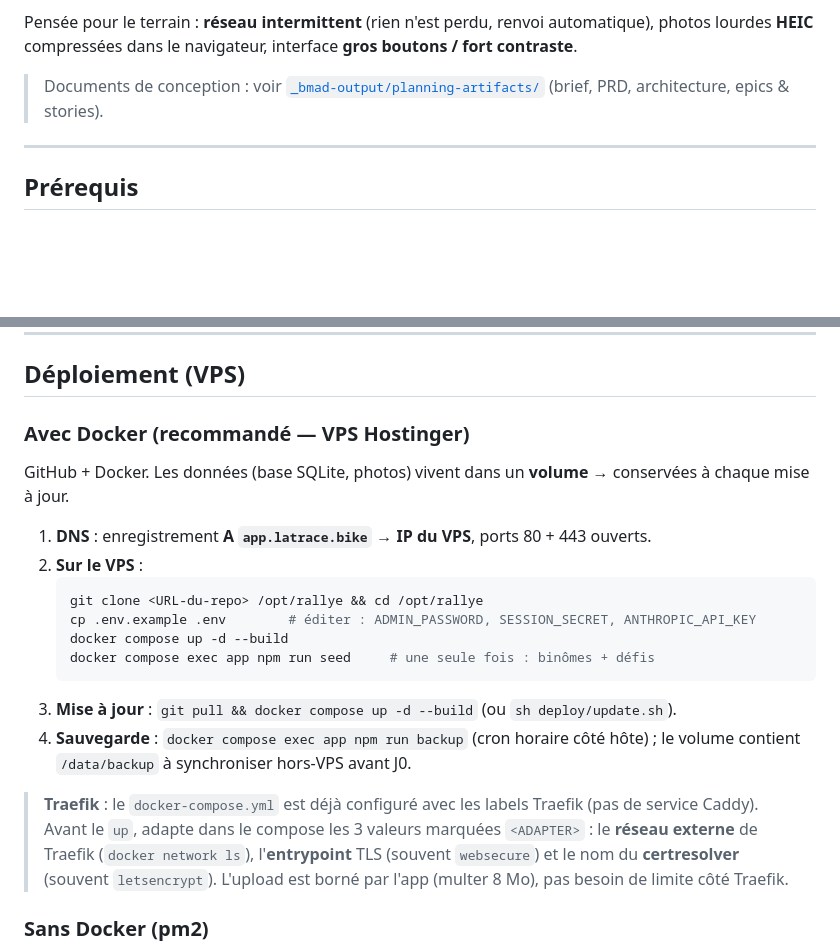
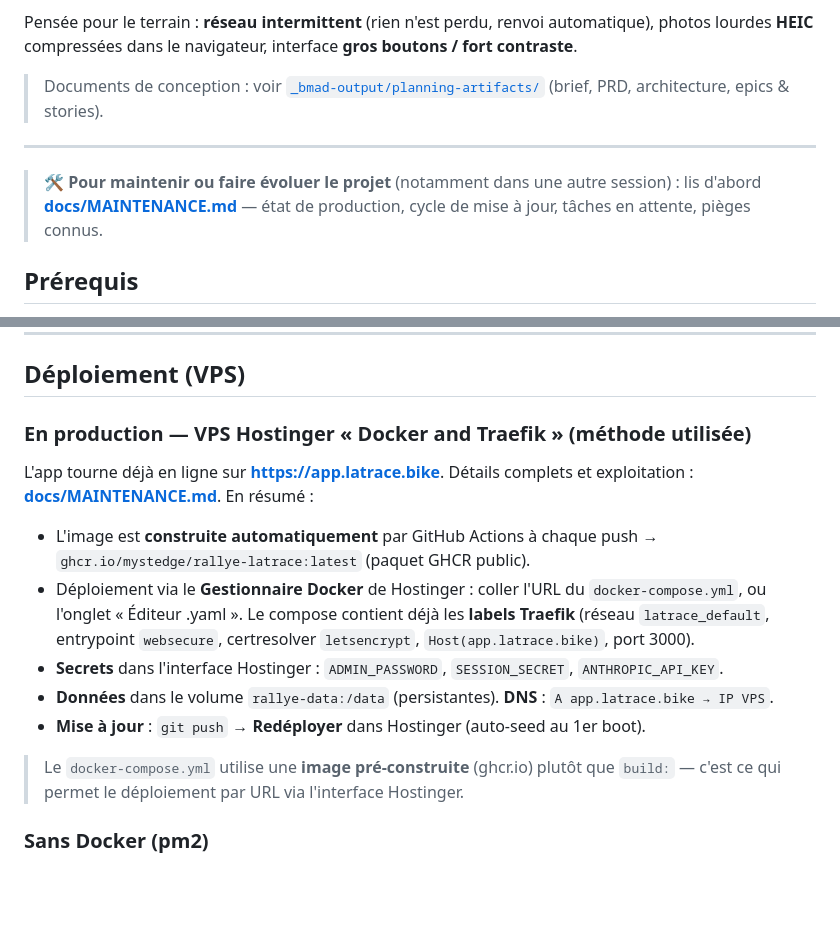
Before and after one commit to Mystedge/rallye-latrace, a Markdown page: README.md, 2 parts joined by grey strips. Drawn GitHub-style; blank space fills up the shorter version.

````diff
--- a/README.md
+++ b/README.md
@@ -11,6 +11,8 @@ photos lourdes **HEIC** compressées dans le navigateur, interface **gros bouton
 > Documents de conception : voir [`_bmad-output/planning-artifacts/`](_bmad-output/planning-artifacts) (brief, PRD, architecture, epics & stories).
 
 ---
+
+> 🛠️ **Pour maintenir ou faire évoluer le projet** (notamment dans une autre session) : lis d'abord **[docs/MAINTENANCE.md](docs/MAINTENANCE.md)** — état de production, cycle de mise à jour, tâches en attente, pièges connus.
 
 ## Prérequis
 
@@ -125,22 +127,17 @@ pm2 start rallye-latrace                      # ou: systemctl start rallye
 
 ## Déploiement (VPS)
 
-### Avec Docker (recommandé — VPS Hostinger)
+### En production — VPS Hostinger « Docker and Traefik » (méthode utilisée)
 
-GitHub + Docker. Les données (base SQLite, photos) vivent dans un **volume** → conservées à chaque mise à jour.
+L'app tourne déjà en ligne sur **https://app.latrace.bike**. Détails complets et exploitation : **[docs/MAINTENANCE.md](docs/MAINTENANCE.md)**. En résumé :
 
-1. **DNS** : enregistrement **A `app.latrace.bike` → IP du VPS**, ports 80 + 443 ouverts.
-2. **Sur le VPS** :
-   ```bash
-   git clone <URL-du-repo> /opt/rallye && cd /opt/rallye
-   cp .env.example .env        # éditer : ADMIN_PASSWORD, SESSION_SECRET, ANTHROPIC_API_KEY
-   docker compose up -d --build
-   docker compose exec app npm run seed     # une seule fois : binômes + défis
-   ```
-3. **Mise à jour** : `git pull && docker compose up -d --build` (ou `sh deploy/update.sh`).
-4. **Sauvegarde** : `docker compose exec app npm run backup` (cron horaire côté hôte) ; le volume contient `/data/backup` à synchroniser hors-VPS avant J0.
+- L'image est **construite automatiquement** par GitHub Actions à chaque push → `ghcr.io/mystedge/rallye-latrace:latest` (paquet GHCR public).
+- Déploiement via le **Gestionnaire Docker** de Hostinger : coller l'URL du `docker-compose.yml`, ou l'onglet « Éditeur .yaml ». Le compose contient déjà les **labels Traefik** (réseau `latrace_default`, entrypoint `websecure`, certresolver `letsencrypt`, `Host(app.latrace.bike)`, port 3000).
+- **Secrets** dans l'interface Hostinger : `ADMIN_PASSWORD`, `SESSION_SECRET`, `ANTHROPIC_API_KEY`.
+- **Données** dans le volume `rallye-data:/data` (persistantes). **DNS** : `A app.latrace.bike → IP VPS`.
+- **Mise à jour** : `git push` → **Redéployer** dans Hostinger (auto-seed au 1er boot).
 
-> **Traefik** : le `docker-compose.yml` est déjà configuré avec les labels Traefik (pas de service Caddy). Avant le `up`, adapte dans le compose les 3 valeurs marquées `<ADAPTER>` : le **réseau externe** de Traefik (`docker network ls`), l'**entrypoint** TLS (souvent `websecure`) et le nom du **certresolver** (souvent `letsencrypt`). L'upload est borné par l'app (multer 8 Mo), pas besoin de limite côté Traefik.
+> Le `docker-compose.yml` utilise une **image pré-construite** (ghcr.io) plutôt que `build:` — c'est ce qui permet le déploiement par URL via l'interface Hostinger.
 
 ### Sans Docker (pm2)
 
````
Also changed, not shown: docs/MAINTENANCE.md (added, +56 -0 lines).
